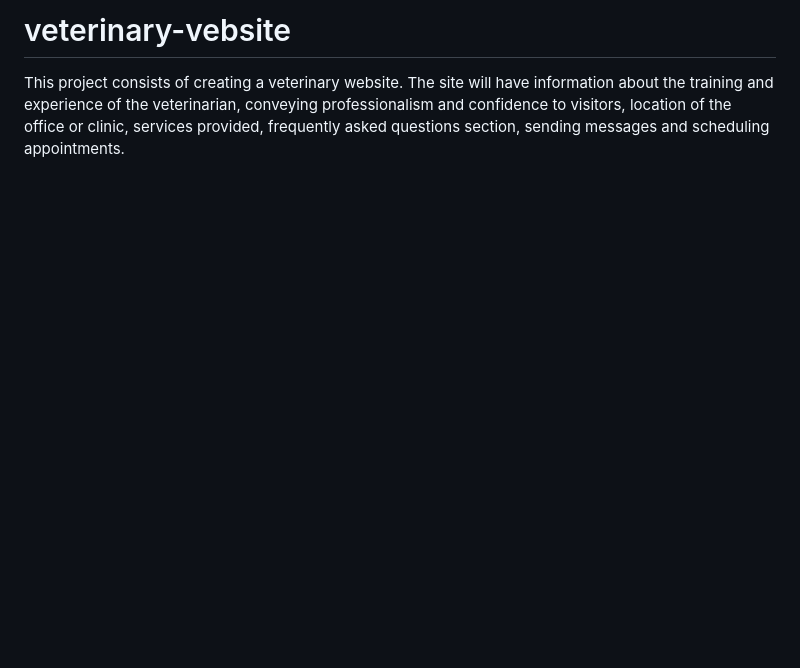
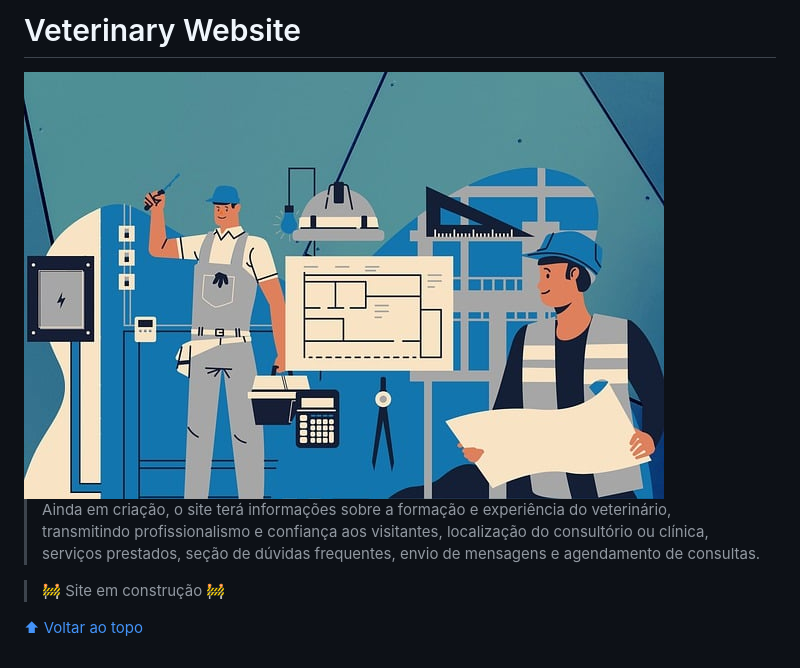
Before and after one commit to SergioLuisCardoso/veterinary-vebsite, a Markdown page: README.md, the part around the change. GitHub-like rendering; pictures changed too: assets/img/workers.jpg (added); blank space fills up the shorter version.

Commit message:
created 'img file' and altered 'README.md file'

```diff
--- a/README.md
+++ b/README.md
@@ -1,2 +1,17 @@
-# veterinary-vebsite
-This project consists of creating a veterinary website. The site will have information about the training and experience of the veterinarian, conveying professionalism and confidence to visitors, location of the office or clinic, services provided, frequently asked questions section, sending messages and scheduling appointments.
+# Veterinary Website
+
+<img src="./assets/img/workers.jpg" alt="página inicial">
+
+> Ainda em criação, o site terá informações sobre a formação e experiência do veterinário, transmitindo profissionalismo e confiança aos visitantes, localização do consultório ou clínica, serviços prestados, seção de dúvidas frequentes, envio de mensagens e agendamento de consultas.
+
+> 🚧 Site em construção 🚧
+
+
+
+
+
+
+
+
+
+[⬆ Voltar ao topo](#veterinary-website)<br>
```
